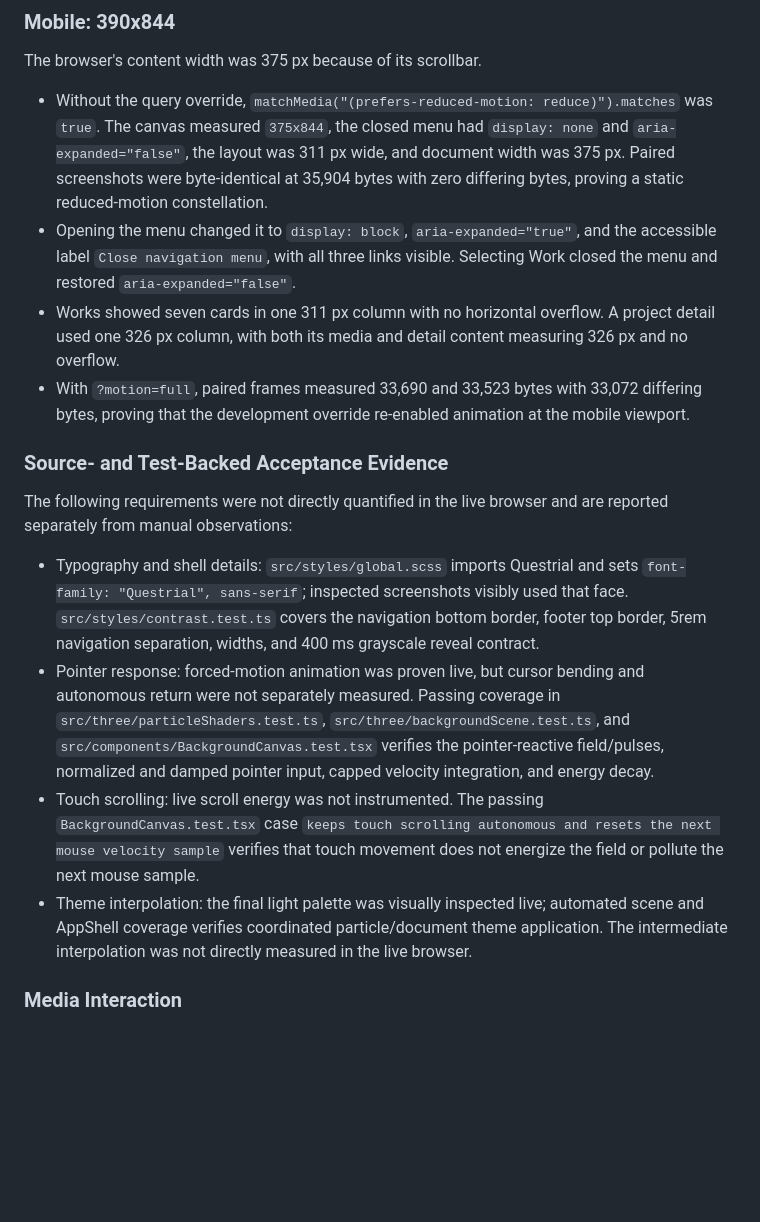
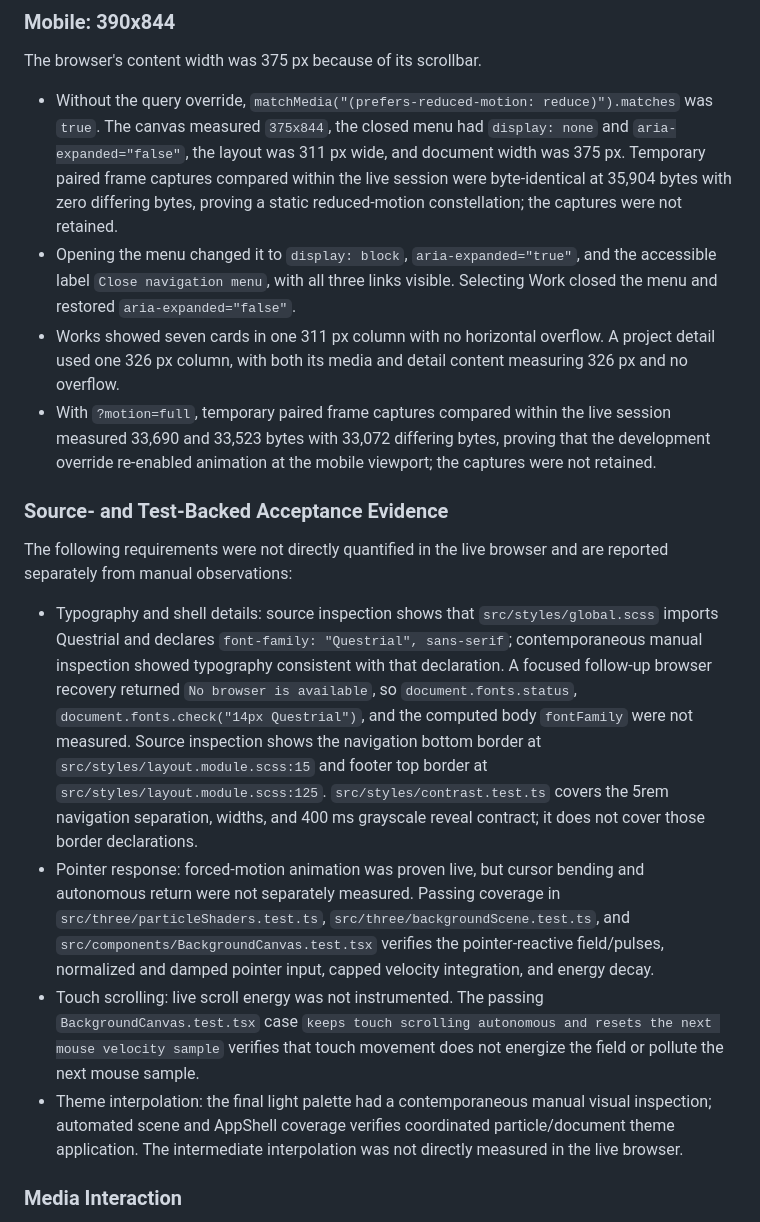
Before and after one commit to corashina/corashina.github.io, a Markdown page: .superpowers/sdd/hybrid-verification-report.md, the part around one of its changes. Drawn GitHub-style; blank space fills up the shorter version.

```diff
--- a/.superpowers/sdd/hybrid-verification-report.md
+++ b/.superpowers/sdd/hybrid-verification-report.md
@@ -47,19 +47,19 @@ The running worktree preview was exercised in the in-app browser. Screenshots we
 
 The browser's content width was 375 px because of its scrollbar.
 
-- Without the query override, `matchMedia("(prefers-reduced-motion: reduce)").matches` was `true`. The canvas measured `375x844`, the closed menu had `display: none` and `aria-expanded="false"`, the layout was 311 px wide, and document width was 375 px. Paired screenshots were byte-identical at 35,904 bytes with zero differing bytes, proving a static reduced-motion constellation.
+- Without the query override, `matchMedia("(prefers-reduced-motion: reduce)").matches` was `true`. The canvas measured `375x844`, the closed menu had `display: none` and `aria-expanded="false"`, the layout was 311 px wide, and document width was 375 px. Temporary paired frame captures compared within the live session were byte-identical at 35,904 bytes with zero differing bytes, proving a static reduced-motion constellation; the captures were not retained.
 - Opening the menu changed it to `display: block`, `aria-expanded="true"`, and the accessible label `Close navigation menu`, with all three links visible. Selecting Work closed the menu and restored `aria-expanded="false"`.
 - Works showed seven cards in one 311 px column with no horizontal overflow. A project detail used one 326 px column, with both its media and detail content measuring 326 px and no overflow.
-- With `?motion=full`, paired frames measured 33,690 and 33,523 bytes with 33,072 differing bytes, proving that the development override re-enabled animation at the mobile viewport.
+- With `?motion=full`, temporary paired frame captures compared within the live session measured 33,690 and 33,523 bytes with 33,072 differing bytes, proving that the development override re-enabled animation at the mobile viewport; the captures were not retained.
 
 ### Source- and Test-Backed Acceptance Evidence
 
 The following requirements were not directly quantified in the live browser and are reported separately from manual observations:
 
-- Typography and shell details: `src/styles/global.scss` imports Questrial and sets `font-family: "Questrial", sans-serif`; inspected screenshots visibly used that face. `src/styles/contrast.test.ts` covers the navigation bottom border, footer top border, 5rem navigation separation, widths, and 400 ms grayscale reveal contract.
+- Typography and shell details: source inspection shows that `src/styles/global.scss` imports Questrial and declares `font-family: "Questrial", sans-serif`; contemporaneous manual inspection showed typography consistent with that declaration. A focused follow-up browser recovery returned `No browser is available`, so `document.fonts.status`, `document.fonts.check("14px Questrial")`, and the computed body `fontFamily` were not measured. Source inspection shows the navigation bottom border at `src/styles/layout.module.scss:15` and footer top border at `src/styles/layout.module.scss:125`. `src/styles/contrast.test.ts` covers the 5rem navigation separation, widths, and 400 ms grayscale reveal contract; it does not cover those border declarations.
 - Pointer response: forced-motion animation was proven live, but cursor bending and autonomous return were not separately measured. Passing coverage in `src/three/particleShaders.test.ts`, `src/three/backgroundScene.test.ts`, and `src/components/BackgroundCanvas.test.tsx` verifies the pointer-reactive field/pulses, normalized and damped pointer input, capped velocity integration, and energy decay.
 - Touch scrolling: live scroll energy was not instrumented. The passing `BackgroundCanvas.test.tsx` case `keeps touch scrolling autonomous and resets the next mouse velocity sample` verifies that touch movement does not energize the field or pollute the next mouse sample.
-- Theme interpolation: the final light palette was visually inspected live; automated scene and AppShell coverage verifies coordinated particle/document theme application. The intermediate interpolation was not directly measured in the live browser.
+- Theme interpolation: the final light palette had a contemporaneous manual visual inspection; automated scene and AppShell coverage verifies coordinated particle/document theme application. The intermediate interpolation was not directly measured in the live browser.
 
 ### Media Interaction
 
```
Also changed, not shown: other parts of .superpowers/sdd/hybrid-verification-report.md (+5 -5 lines).
